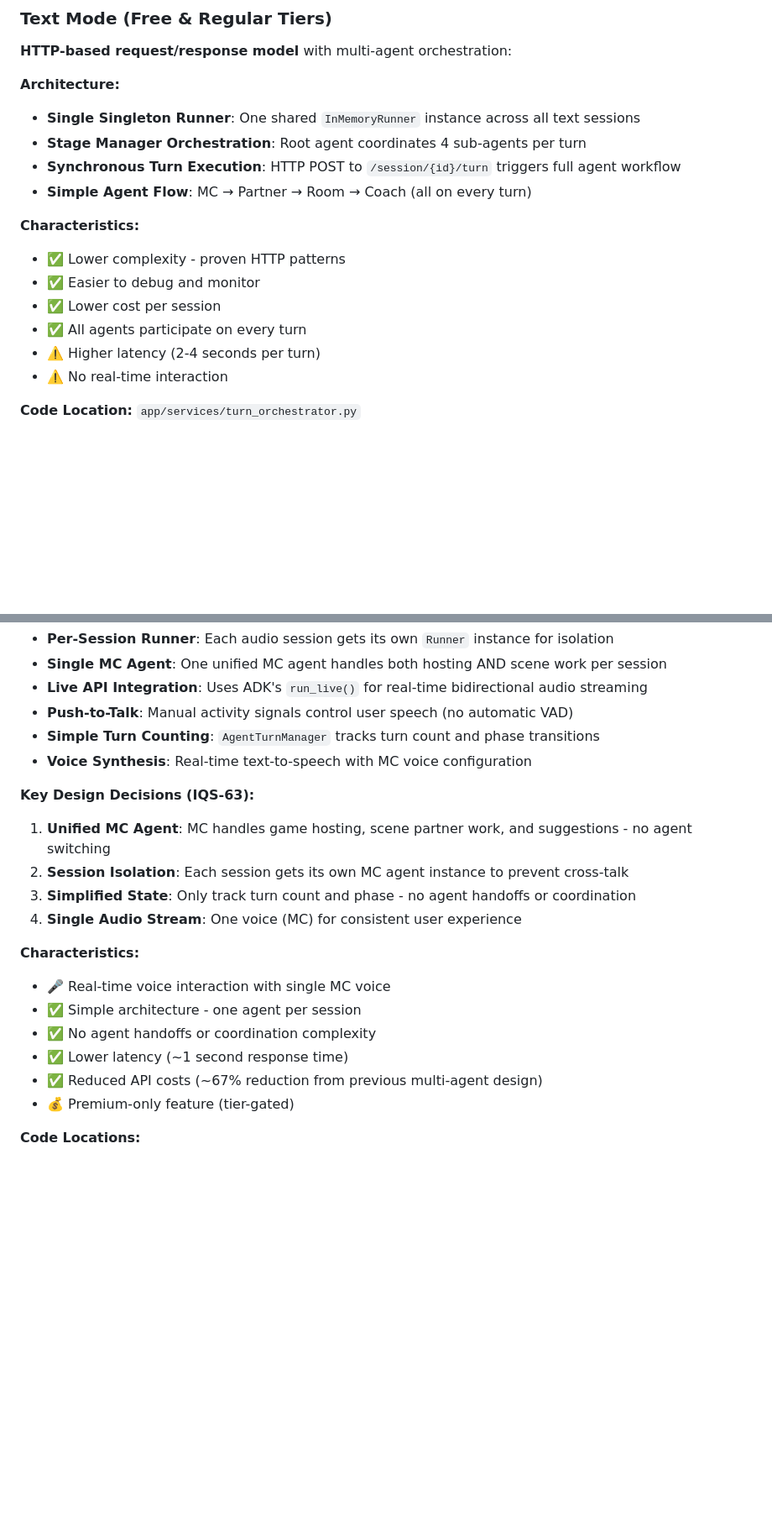
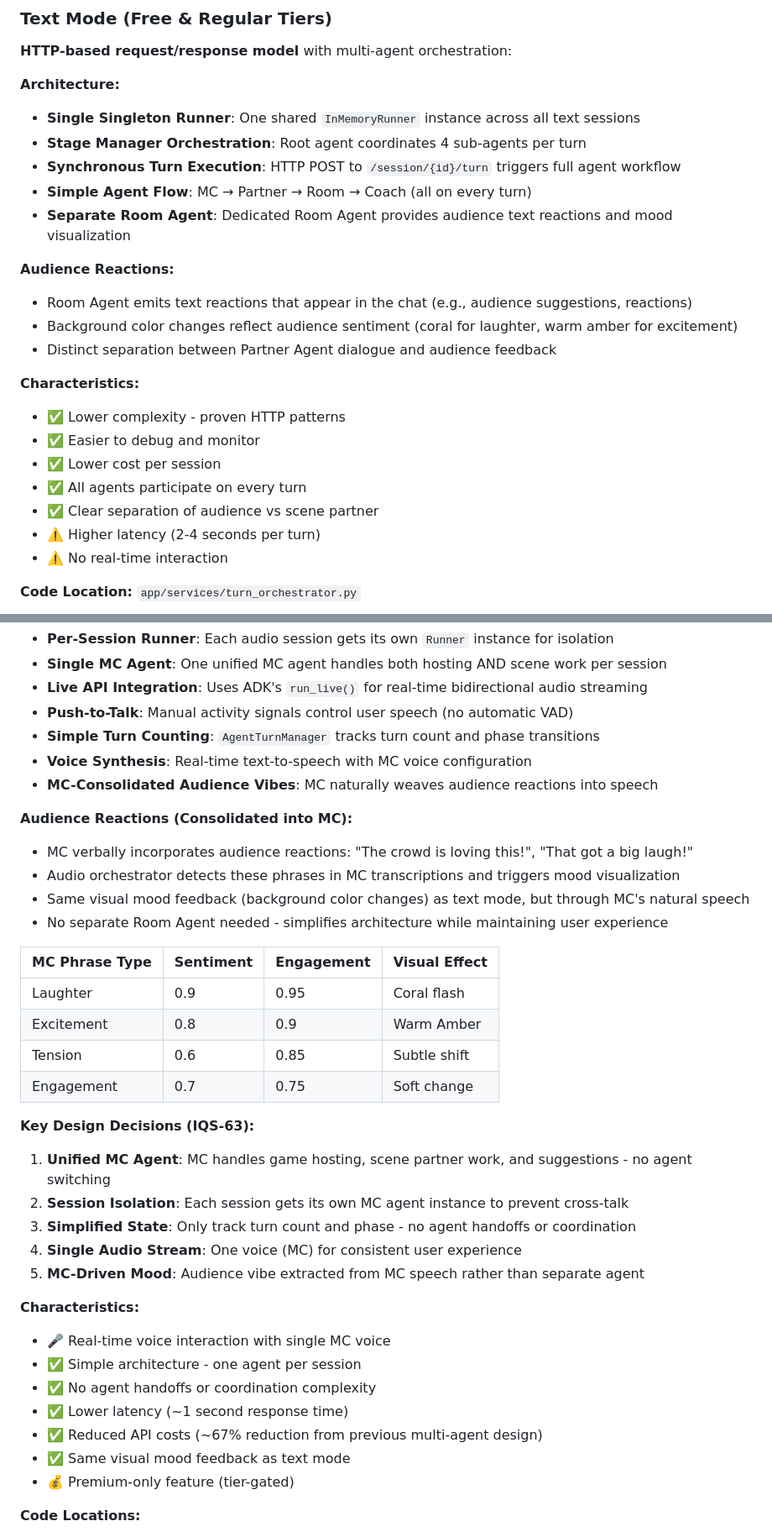
Before and after one commit to antonajp/ai4joy, a Markdown page: README.md, 2 parts joined by grey strips. Shown: that part at 84% size. GitHub-like rendering; blank space fills up the shorter version.

Commit message:
refine README.md with latest refinements to audio vs text mode diffs

```diff
--- a/README.md
+++ b/README.md
@@ -128,12 +128,19 @@ The application implements **two different orchestration architectures** based o
 - **Stage Manager Orchestration**: Root agent coordinates 4 sub-agents per turn
 - **Synchronous Turn Execution**: HTTP POST to `/session/{id}/turn` triggers full agent workflow
 - **Simple Agent Flow**: MC → Partner → Room → Coach (all on every turn)
+- **Separate Room Agent**: Dedicated Room Agent provides audience text reactions and mood visualization
+
+**Audience Reactions:**
+- Room Agent emits text reactions that appear in the chat (e.g., audience suggestions, reactions)
+- Background color changes reflect audience sentiment (coral for laughter, warm amber for excitement)
+- Distinct separation between Partner Agent dialogue and audience feedback
 
 **Characteristics:**
 - ✅ Lower complexity - proven HTTP patterns
 - ✅ Easier to debug and monitor
 - ✅ Lower cost per session
 - ✅ All agents participate on every turn
+- ✅ Clear separation of audience vs scene partner
 - ⚠️  Higher latency (2-4 seconds per turn)
 - ⚠️  No real-time interaction
 
@@ -150,12 +157,27 @@ The application implements **two different orchestration architectures** based o
 - **Push-to-Talk**: Manual activity signals control user speech (no automatic VAD)
 - **Simple Turn Counting**: `AgentTurnManager` tracks turn count and phase transitions
 - **Voice Synthesis**: Real-time text-to-speech with MC voice configuration
+- **MC-Consolidated Audience Vibes**: MC naturally weaves audience reactions into speech
+
+**Audience Reactions (Consolidated into MC):**
+- MC verbally incorporates audience reactions: "The crowd is loving this!", "That got a big laugh!"
+- Audio orchestrator detects these phrases in MC transcriptions and triggers mood visualization
+- Same visual mood feedback (background color changes) as text mode, but through MC's natural speech
+- No separate Room Agent needed - simplifies architecture while maintaining user experience
+
+| MC Phrase Type | Sentiment | Engagement | Visual Effect |
+|---------------|-----------|------------|---------------|
+| Laughter | 0.9 | 0.95 | Coral flash |
+| Excitement | 0.8 | 0.9 | Warm Amber |
+| Tension | 0.6 | 0.85 | Subtle shift |
+| Engagement | 0.7 | 0.75 | Soft change |
 
 **Key Design Decisions (IQS-63):**
 1. **Unified MC Agent**: MC handles game hosting, scene partner work, and suggestions - no agent switching
 2. **Session Isolation**: Each session gets its own MC agent instance to prevent cross-talk
 3. **Simplified State**: Only track turn count and phase - no agent handoffs or coordination
 4. **Single Audio Stream**: One voice (MC) for consistent user experience
+5. **MC-Driven Mood**: Audience vibe extracted from MC speech rather than separate agent
 
 **Characteristics:**
 - 🎤 Real-time voice interaction with single MC voice
@@ -163,6 +185,7 @@ The application implements **two different orchestration architectures** based o
 - ✅ No agent handoffs or coordination complexity
 - ✅ Lower latency (~1 second response time)
 - ✅ Reduced API costs (~67% reduction from previous multi-agent design)
+- ✅ Same visual mood feedback as text mode
 - 💰 Premium-only feature (tier-gated)
 
 **Code Locations:**
```
Also changed, not shown: other parts of README.md (+3 -1 lines).
